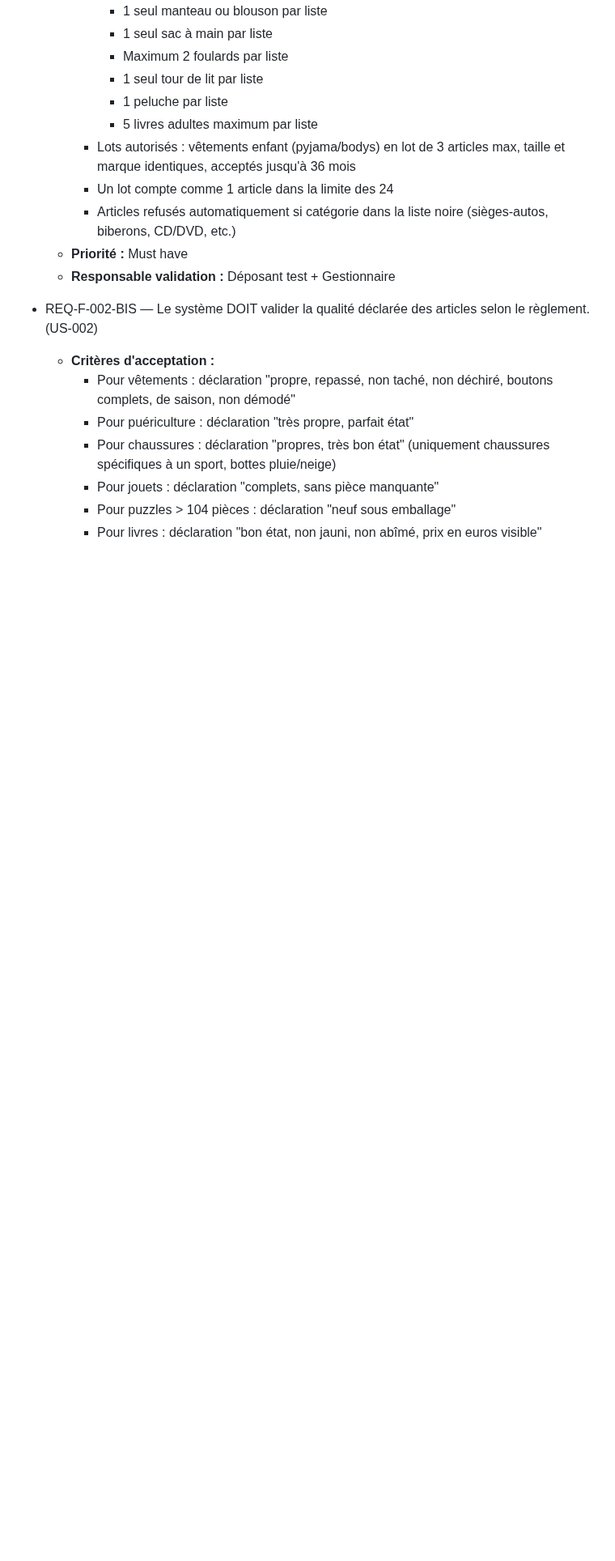
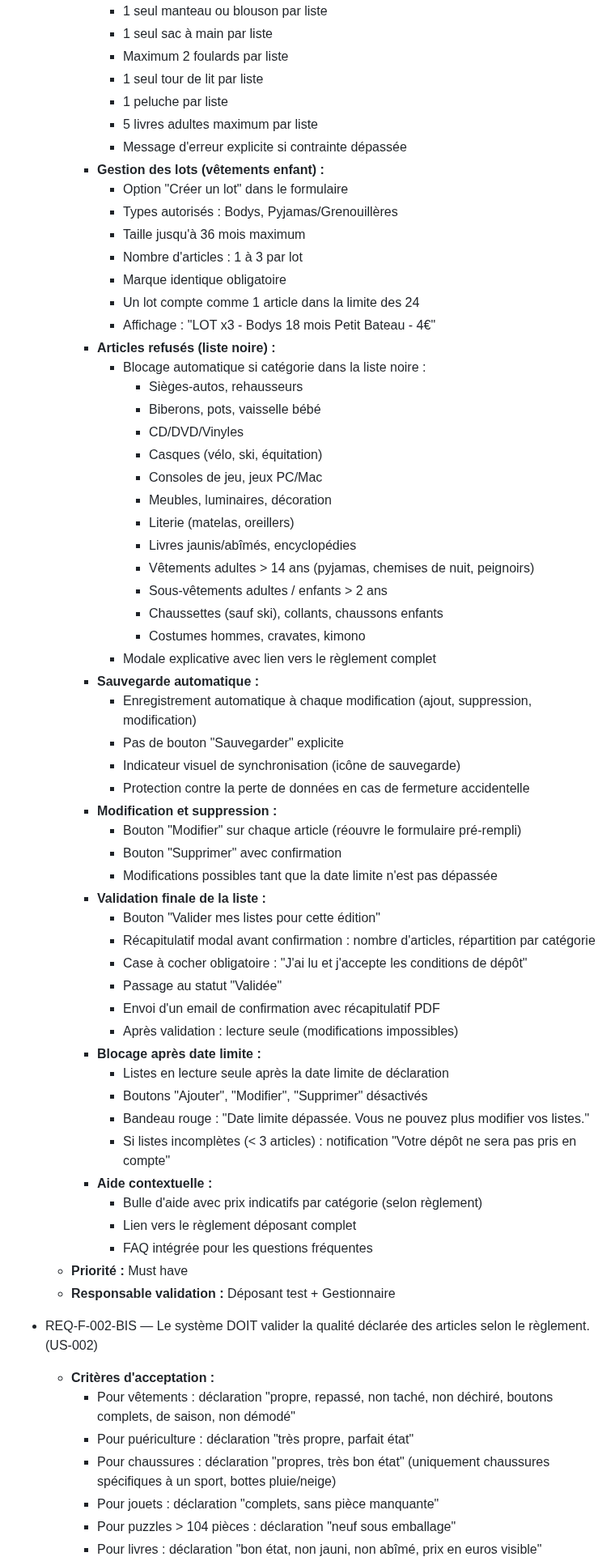
Before and after one commit to ALPE-Plaisance-du-Touch/Gestionnaire-de-Bourse-ALPE, a Markdown page: docs/exigences.md, the part around one of its changes. Shown at 81% size. GitHub-like rendering; blank space fills up the shorter version.

```diff
--- a/docs/exigences.md
+++ b/docs/exigences.md
@@ -236,9 +256,55 @@ links:
       - 1 seul tour de lit par liste
       - 1 peluche par liste
       - 5 livres adultes maximum par liste
-    - Lots autorisés : vêtements enfant (pyjama/bodys) en lot de 3 articles max, taille et marque identiques, acceptés jusqu'à 36 mois
-    - Un lot compte comme 1 article dans la limite des 24
-    - Articles refusés automatiquement si catégorie dans la liste noire (sièges-autos, biberons, CD/DVD, etc.)
+      - Message d'erreur explicite si contrainte dépassée
+    - **Gestion des lots (vêtements enfant) :**
+      - Option "Créer un lot" dans le formulaire
+      - Types autorisés : Bodys, Pyjamas/Grenouillères
+      - Taille jusqu'à 36 mois maximum
+      - Nombre d'articles : 1 à 3 par lot
+      - Marque identique obligatoire
+      - Un lot compte comme 1 article dans la limite des 24
+      - Affichage : "LOT x3 - Bodys 18 mois Petit Bateau - 4€"
+    - **Articles refusés (liste noire) :**
+      - Blocage automatique si catégorie dans la liste noire :
+        - Sièges-autos, rehausseurs
+        - Biberons, pots, vaisselle bébé
+        - CD/DVD/Vinyles
+        - Casques (vélo, ski, équitation)
+        - Consoles de jeu, jeux PC/Mac
+        - Meubles, luminaires, décoration
+        - Literie (matelas, oreillers)
+        - Livres jaunis/abîmés, encyclopédies
+        - Vêtements adultes > 14 ans (pyjamas, chemises de nuit, peignoirs)
+        - Sous-vêtements adultes / enfants > 2 ans
+        - Chaussettes (sauf ski), collants, chaussons enfants
+        - Costumes hommes, cravates, kimono
+      - Modale explicative avec lien vers le règlement complet
+    - **Sauvegarde automatique :**
+      - Enregistrement automatique à chaque modification (ajout, suppression, modification)
+      - Pas de bouton "Sauvegarder" explicite
+      - Indicateur visuel de synchronisation (icône de sauvegarde)
+      - Protection contre la perte de données en cas de fermeture accidentelle
+    - **Modification et suppression :**
+      - Bouton "Modifier" sur chaque article (réouvre le formulaire pré-rempli)
+      - Bouton "Supprimer" avec confirmation
+      - Modifications possibles tant que la date limite n'est pas dépassée
+    - **Validation finale de la liste :**
+      - Bouton "Valider mes listes pour cette édition"
+      - Récapitulatif modal avant confirmation : nombre d'articles, répartition par catégorie
+      - Case à cocher obligatoire : "J'ai lu et j'accepte les conditions de dépôt"
+      - Passage au statut "Validée"
+      - Envoi d'un email de confirmation avec récapitulatif PDF
+      - Après validation : lecture seule (modifications impossibles)
+    - **Blocage après date limite :**
+      - Listes en lecture seule après la date limite de déclaration
+      - Boutons "Ajouter", "Modifier", "Supprimer" désactivés
+      - Bandeau rouge : "Date limite dépassée. Vous ne pouvez plus modifier vos listes."
+      - Si listes incomplètes (< 3 articles) : notification "Votre dépôt ne sera pas pris en compte"
+    - **Aide contextuelle :**
+      - Bulle d'aide avec prix indicatifs par catégorie (selon règlement)
+      - Lien vers le règlement déposant complet
+      - FAQ intégrée pour les questions fréquentes
   - **Priorité :** Must have
   - **Responsable validation :** Déposant test + Gestionnaire
 
```
Also changed, not shown: other parts of docs/exigences.md (+30 -10 lines), docs/plan.md (+2 -1 lines).
